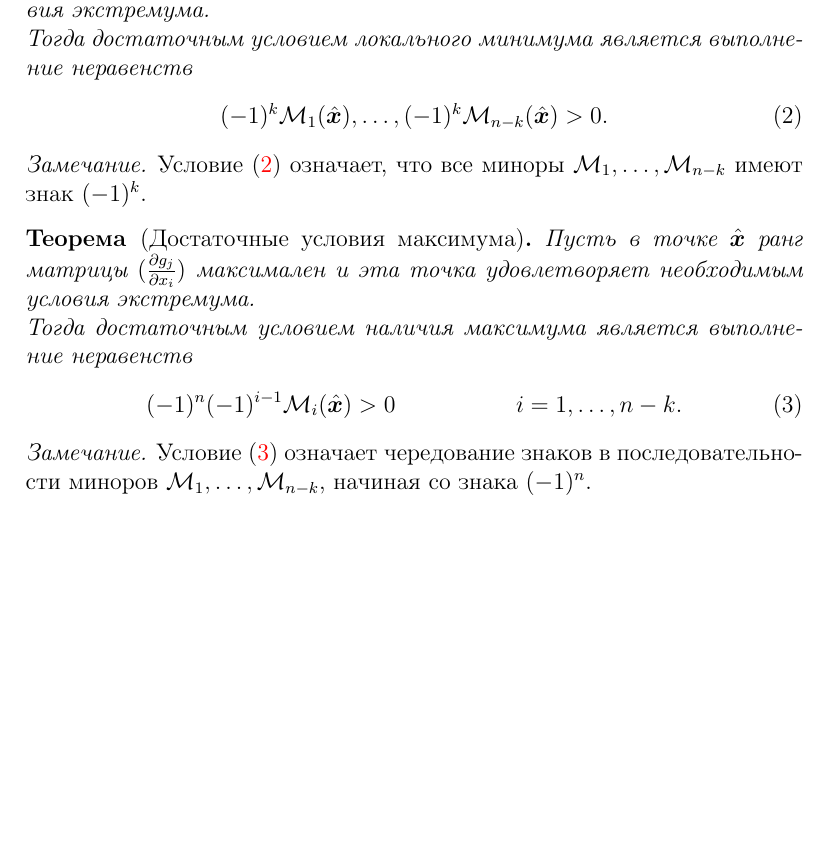
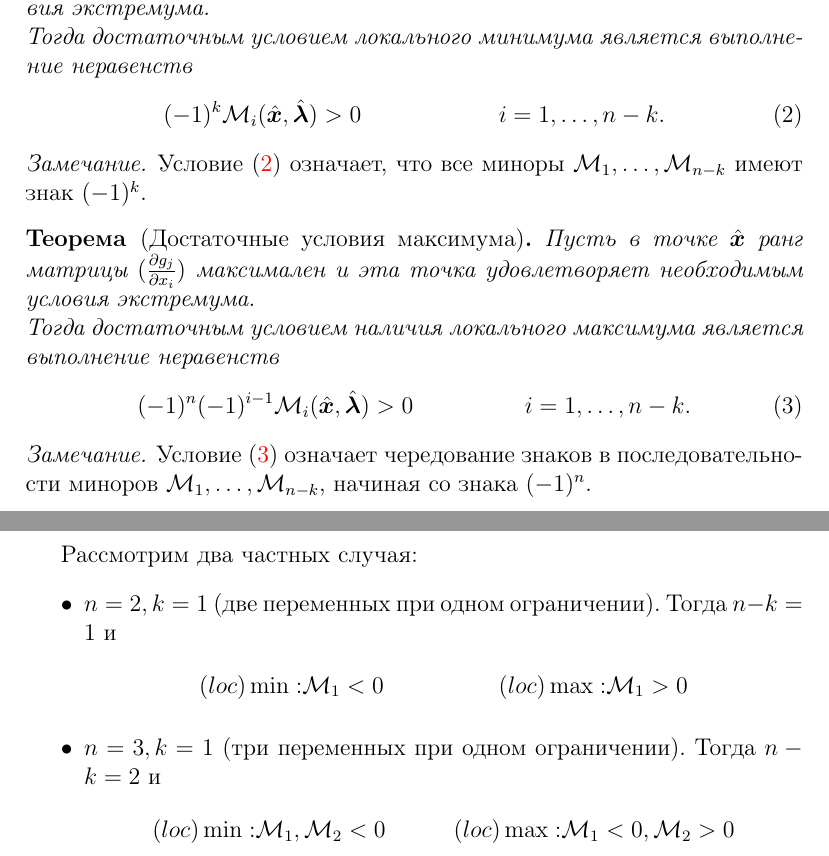
Before and after one commit to dumanof/opt, a LaTeX problem sheet (exericise-book/exercise-book-opt.tex, which reads exericise-book/appendix.tex): part of page 8 of 8 before the commit and two parts of pages 8 and 9 of 9 after it, the two joined at a grey line, cut so that both start at the same text, the shorter picture padded with empty space. Compiled offline with pdfLaTeX.

Commit message:
Appendix updated

```diff
--- a/exericise-book/appendix.tex
+++ b/exericise-book/appendix.tex
@@ -156,9 +156,10 @@ $\Hessian_f(\vectx)\leq0$ % (как симметричная матрица)
 Пусть в точке $\hat{\vectx}$  ранг матрицы $(\frac{\partial g_j}{\partial x_i})$ максимален и
 эта точка удовлетворяет необходимым условия экстремума.\\
 Тогда достаточным условием локального минимума является выполнение неравенств
-\begin{equation}\label{EqualityConstraintMinSignSufficientCondition}
-	(-1)^k\Minor_1(\hat{\vectx}),\ldots,(-1)^k\Minor_{n-k}(\hat{\vectx})>0.
-\end{equation}
+\begin{align}\label{EqualityConstraintMinSignSufficientCondition}
+	(-1)^k\Minor_i(\hat{\vectx},\hat{\vectlambda})&>0 &
+	i&=1,\ldots,n-k.
+\end{align}
 \end{teorema}
 \begin{remark}
 Условие \eqref{EqualityConstraintMinSignSufficientCondition} означает, что
@@ -168,12 +169,27 @@ $\Hessian_f(\vectx)\leq0$ % (как симметричная матрица)
 \begin{teorema}[Достаточные условия максимума]\label{EqualityConstraintMaxSufficientCondition}
 Пусть в точке $\hat{\vectx}$  ранг матрицы $(\frac{\partial g_j}{\partial x_i})$ максимален и
 эта точка удовлетворяет необходимым условия экстремума.\\
-Тогда достаточным условием наличия максимума является выполнение неравенств
+Тогда достаточным условием наличия локального максимума является выполнение неравенств
 \begin{align}\label{EqualityConstraintMaxSignSufficientCondition}
-	(-1)^n(-1)^{i-1}\Minor_i(\hat{\vectx})&>0 & i&=1,\ldots,n-k.
+	(-1)^n(-1)^{i-1}\Minor_i(\hat{\vectx},\hat{\vectlambda})&>0 &
+	i&=1,\ldots,n-k.
 \end{align}
 \end{teorema}
 \begin{remark}
 Условие \eqref{EqualityConstraintMaxSignSufficientCondition} означает чередование знаков
 в последовательности миноров $\Minor_1,\ldots,\Minor_{n-k}$, начиная со знака $(-1)^n$.
 \end{remark}
+Рассмотрим два частных случая:
+\begin{itemize}
+	\item \(n=2,k=1\) (две переменных при одном ограничении). Тогда
+	\(n-k=1\) и
+	\begin{align*}
+		(loc)\min:& \Minor_1<0 & (loc)\max:& \Minor_1>0
+	\end{align*}
+	\item \(n=3,k=1\) (три переменных при одном ограничении). Тогда
+	\(n-k=2\) и
+	\begin{align*}
+		(loc)\min:& \Minor_1,\Minor_2<0 &
+		(loc)\max:& \Minor_1<0,\Minor_2>0
+	\end{align*}
+\end{itemize}
```
Also changed, not shown: exericise-book/exercise-book-opt.pdf.
